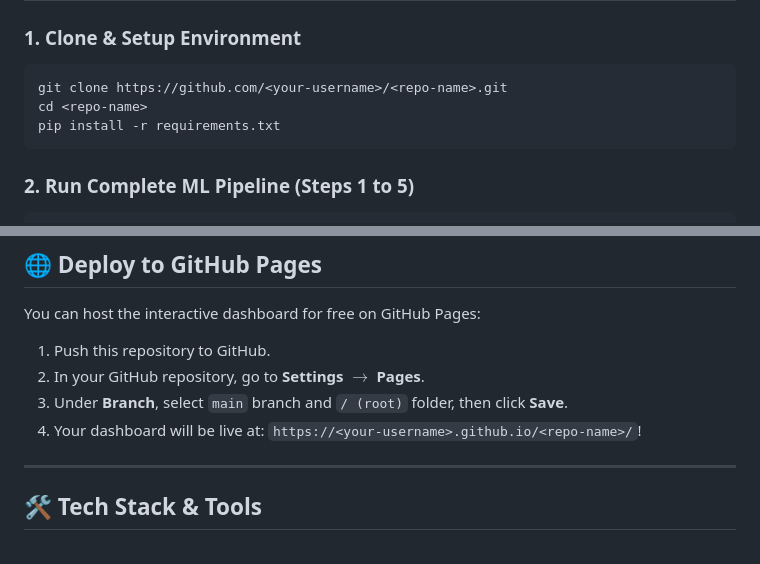
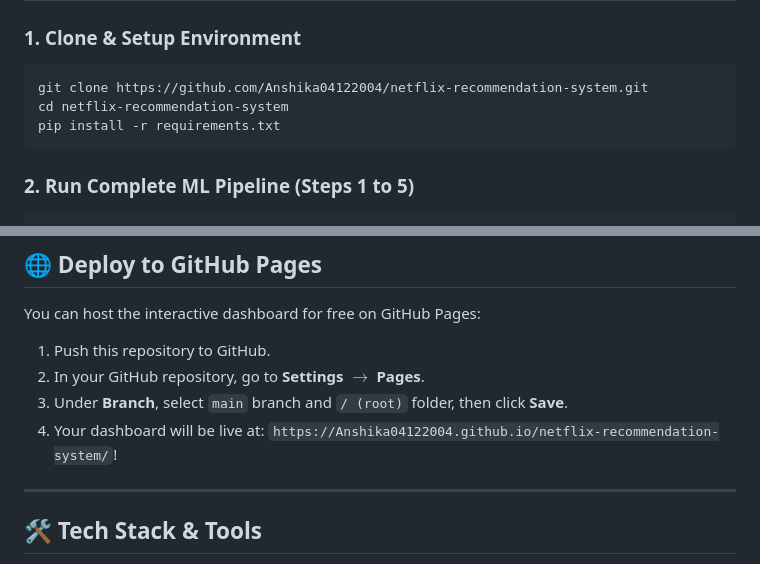
Before and after one commit to Anshika04122004/netflix-recommendation-system, a Markdown page: README.md, 2 parts joined by grey strips. Drawn GitHub-style.

Commit message:
docs: personalize repository links and deployment URLs

````diff
--- a/README.md
+++ b/README.md
@@ -153,8 +153,8 @@ The recommendation system was evaluated over a diverse test sample of 200 titles
 
 ### 1. Clone & Setup Environment
 ```bash
-git clone https://github.com/<your-username>/<repo-name>.git
-cd <repo-name>
+git clone https://github.com/Anshika04122004/netflix-recommendation-system.git
+cd netflix-recommendation-system
 pip install -r requirements.txt
 ```
 
@@ -181,7 +181,7 @@ You can host the interactive dashboard for free on GitHub Pages:
 1. Push this repository to GitHub.
 2. In your GitHub repository, go to **Settings** $\rightarrow$ **Pages**.
 3. Under **Branch**, select `main` branch and `/ (root)` folder, then click **Save**.
-4. Your dashboard will be live at: `https://<your-username>.github.io/<repo-name>/`!
+4. Your dashboard will be live at: `https://Anshika04122004.github.io/netflix-recommendation-system/`!
 
 ---
 
````
